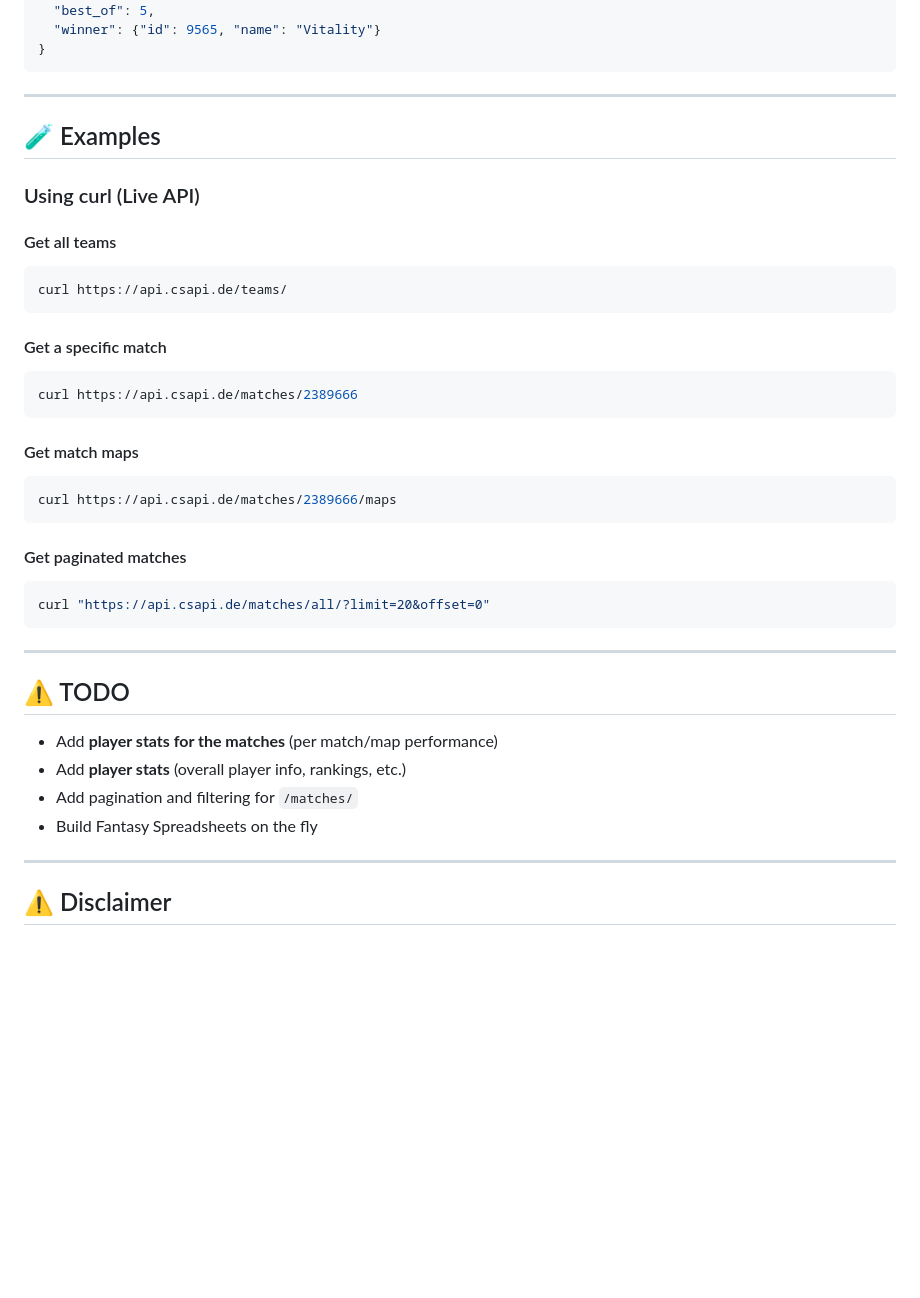
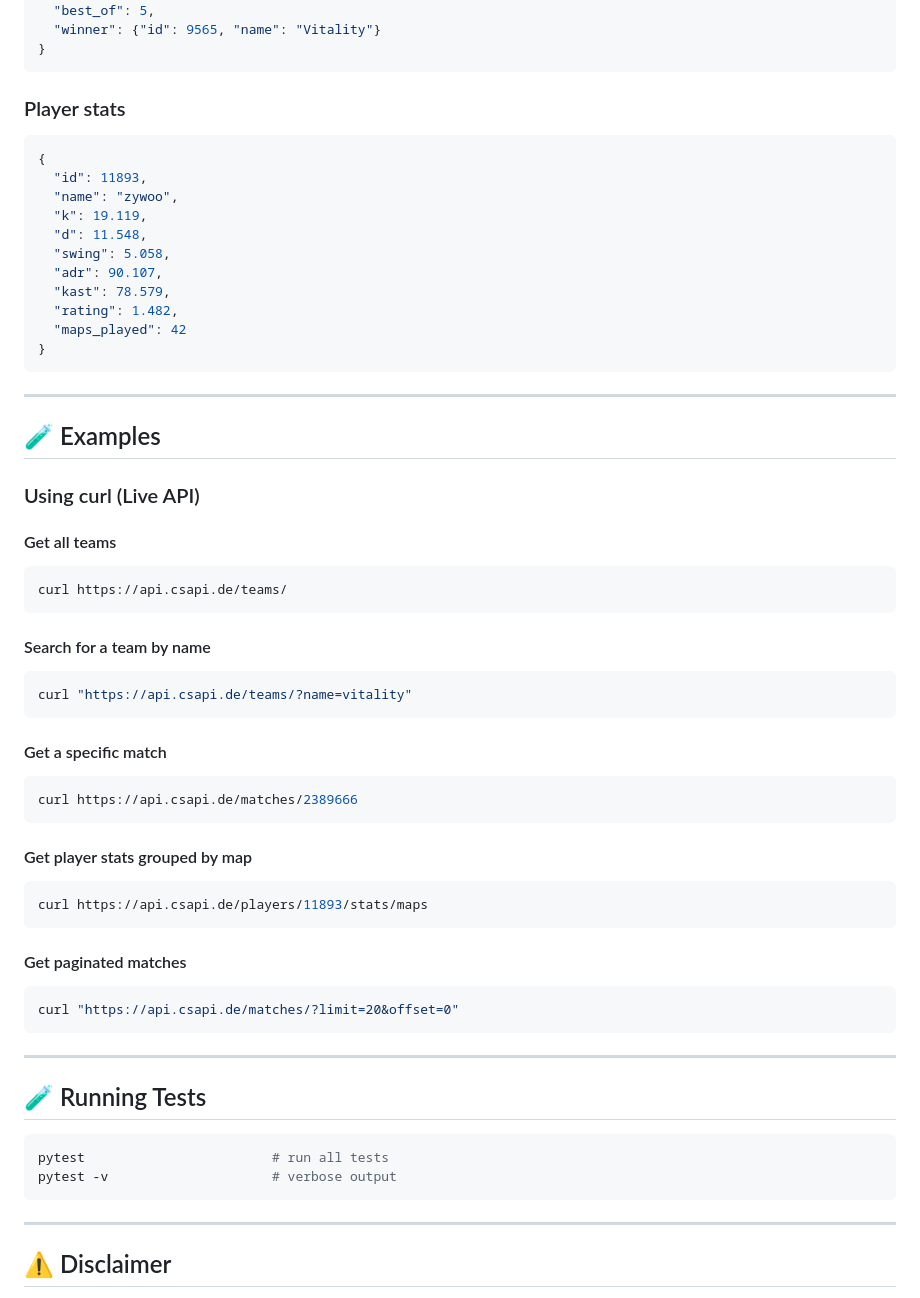
Before and after one commit to OldFella/hltv_api, a Markdown page: README.md, the part around one of its changes. Rendered like a GitHub page; blank space fills up the shorter version.

````diff
--- a/README.md
+++ b/README.md
@@ -117,9 +141,25 @@ http://localhost:8000
 }
 ```
 
+### Player stats
+```json
+{
+  "id": 11893,
+  "name": "zywoo",
+  "k": 19.119,
+  "d": 11.548,
+  "swing": 5.058,
+  "adr": 90.107,
+  "kast": 78.579,
+  "rating": 1.482,
+  "maps_played": 42
+}
+```
+
 ---
 
 ## 🧪 Examples
+
 ### Using curl (Live API)
 
 #### Get all teams
@@ -127,28 +167,33 @@ http://localhost:8000
 curl https://api.csapi.de/teams/
 ```
 
+#### Search for a team by name
+```sh
+curl "https://api.csapi.de/teams/?name=vitality"
+```
+
 #### Get a specific match
 ```sh
 curl https://api.csapi.de/matches/2389666
 ```
 
-#### Get match maps
+#### Get player stats grouped by map
 ```sh
-curl https://api.csapi.de/matches/2389666/maps
+curl https://api.csapi.de/players/11893/stats/maps
 ```
 
 #### Get paginated matches
 ```sh
-curl "https://api.csapi.de/matches/all/?limit=20&offset=0"
+curl "https://api.csapi.de/matches/?limit=20&offset=0"
 ```
+
 ---
 
-## ⚠️ TODO
-
-- Add **player stats for the matches** (per match/map performance)
-- Add **player stats** (overall player info, rankings, etc.)
-- Add pagination and filtering for `/matches/`
-- Build Fantasy Spreadsheets on the fly
+## 🧪 Running Tests
+```sh
+pytest                        # run all tests
+pytest -v                     # verbose output
+```
 
 ---
 
````
Also changed, not shown: other parts of README.md (+58 -34 lines).
